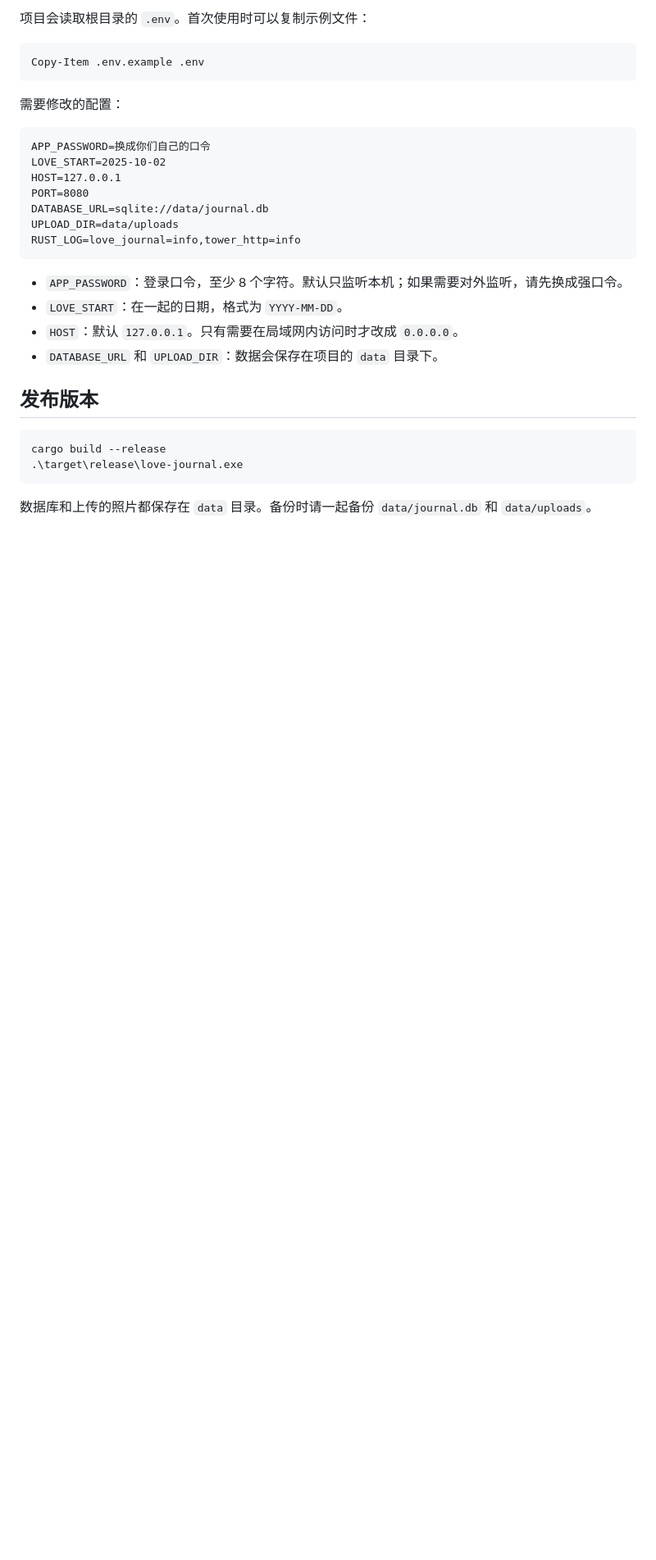
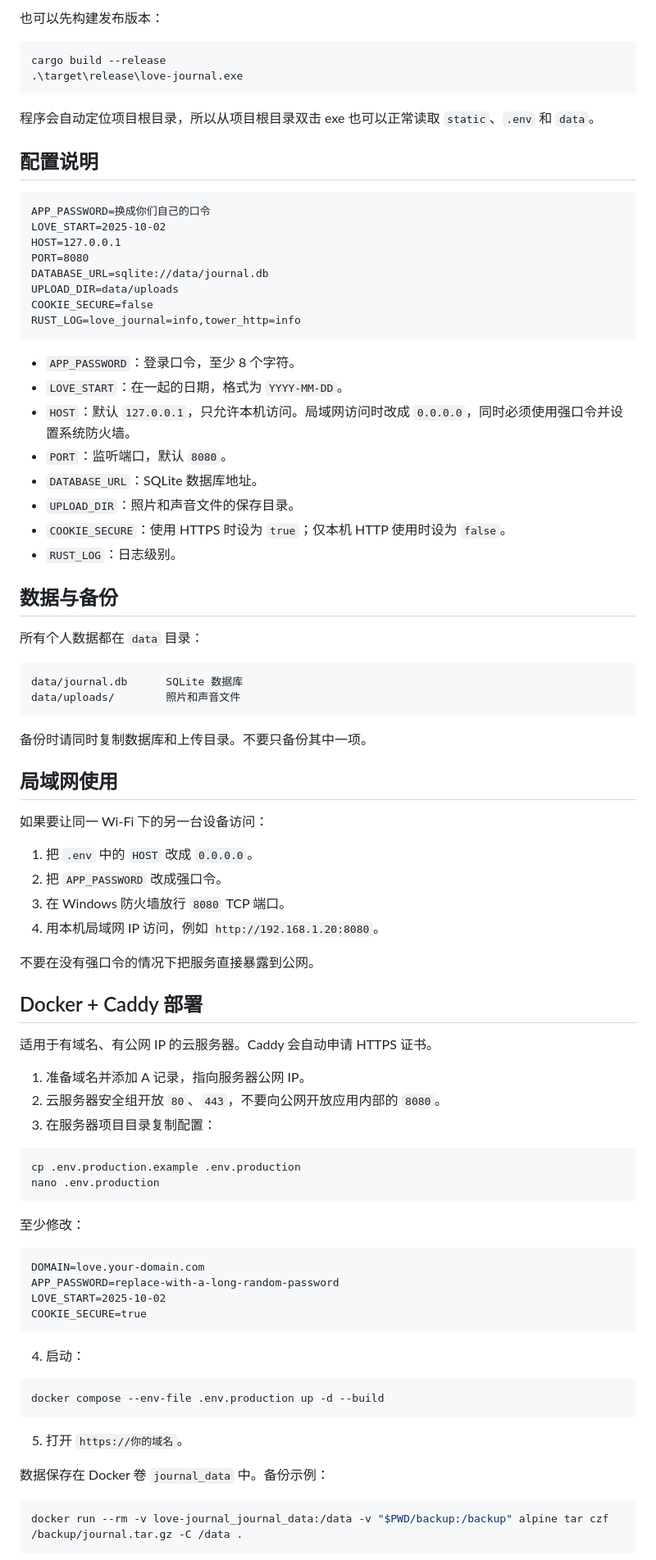
Before and after one commit to ziji-yx/love-journal, a Markdown page: README.md, the part around one of its changes. Shown at 82% size. Drawn GitHub-style; blank space fills up the shorter version.

````diff
--- a/README.md
+++ b/README.md
@@ -28,11 +60,14 @@ cargo run
 
-项目会读取根目录的 `.env`。首次使用时可以复制示例文件：
+也可以先构建发布版本：
 
 ```powershell
-Copy-Item .env.example .env
+cargo build --release
+.\target\release\love-journal.exe
 ```
 
-需要修改的配置：
+程序会自动定位项目根目录，所以从项目根目录双击 exe 也可以正常读取 `static`、`.env` 和 `data`。
+
+## 配置说明
 
 ```dotenv
 APP_PASSWORD=换成你们自己的口令
@@ -41,19 +76,74 @@ HOST=127.0.0.1
 PORT=8080
 DATABASE_URL=sqlite://data/journal.db
 UPLOAD_DIR=data/uploads
+COOKIE_SECURE=false
 RUST_LOG=love_journal=info,tower_http=info
 ```
 
-- `APP_PASSWORD`：登录口令，至少 8 个字符。默认只监听本机；如果需要对外监听，请先换成强口令。
+- `APP_PASSWORD`：登录口令，至少 8 个字符。
 - `LOVE_START`：在一起的日期，格式为 `YYYY-MM-DD`。
-- `HOST`：默认 `127.0.0.1`。只有需要在局域网内访问时才改成 `0.0.0.0`。
-- `DATABASE_URL` 和 `UPLOAD_DIR`：数据会保存在项目的 `data` 目录下。
+- `HOST`：默认 `127.0.0.1`，只允许本机访问。局域网访问时改成 `0.0.0.0`，同时必须使用强口令并设置系统防火墙。
+- `PORT`：监听端口，默认 `8080`。
+- `DATABASE_URL`：SQLite 数据库地址。
+- `UPLOAD_DIR`：照片和声音文件的保存目录。
+- `COOKIE_SECURE`：使用 HTTPS 时设为 `true`；仅本机 HTTP 使用时设为 `false`。
+- `RUST_LOG`：日志级别。
 
-## 发布版本
+## 数据与备份
 
-```powershell
-cargo build --release
-.\target\release\love-journal.exe
+所有个人数据都在 `data` 目录：
+
+```text
+data/journal.db      SQLite 数据库
+data/uploads/        照片和声音文件
 ```
 
-数据库和上传的照片都保存在 `data` 目录。备份时请一起备份 `data/journal.db` 和 `data/uploads`。
+备份时请同时复制数据库和上传目录。不要只备份其中一项。
+
+## 局域网使用
+
+如果要让同一 Wi-Fi 下的另一台设备访问：
+
+1. 把 `.env` 中的 `HOST` 改成 `0.0.0.0`。
+2. 把 `APP_PASSWORD` 改成强口令。
+3. 在 Windows 防火墙放行 `8080` TCP 端口。
+4. 用本机局域网 IP 访问，例如 `http://192.168.1.20:8080`。
+
+不要在没有强口令的情况下把服务直接暴露到公网。
+
+## Docker + Caddy 部署
+
+适用于有域名、有公网 IP 的云服务器。Caddy 会自动申请 HTTPS 证书。
+
+1. 准备域名并添加 A 记录，指向服务器公网 IP。
+2. 云服务器安全组开放 `80`、`443`，不要向公网开放应用内部的 `8080`。
+3. 在服务器项目目录复制配置：
+
+```bash
+cp .env.production.example .env.production
+nano .env.production
+```
+
+至少修改：
+
+```dotenv
+DOMAIN=love.your-domain.com
+APP_PASSWORD=replace-with-a-long-random-password
+LOVE_START=2025-10-02
+COOKIE_SECURE=true
+```
+
+4. 启动：
+
+```bash
+docker compose --env-file .env.production up -d --build
+```
+
+5. 打开 `https://你的域名`。
+
+数据保存在 Docker 卷 `journal_data` 中。备份示例：
+
+```bash
+docker run --rm -v love-journal_journal_data:/data -v "$PWD/backup:/backup" alpine tar czf /backup/journal.tar.gz -C /data .
+```
+
````
Also changed, not shown: other parts of README.md (+87 -64 lines).
